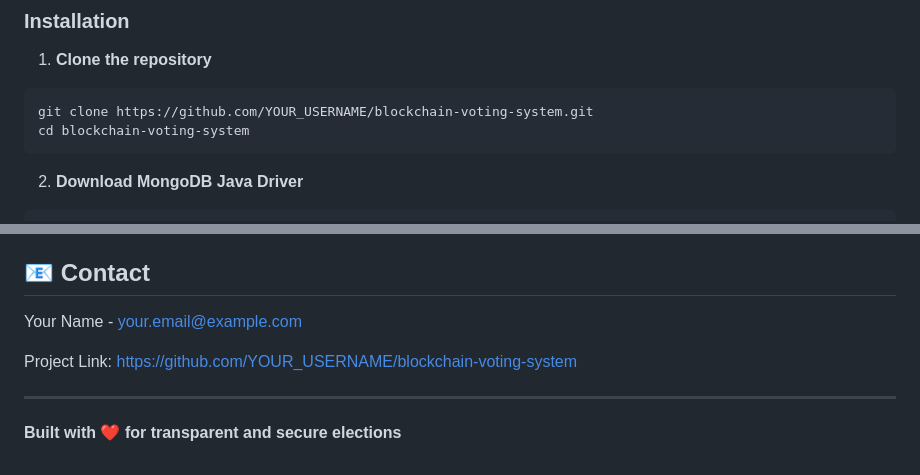
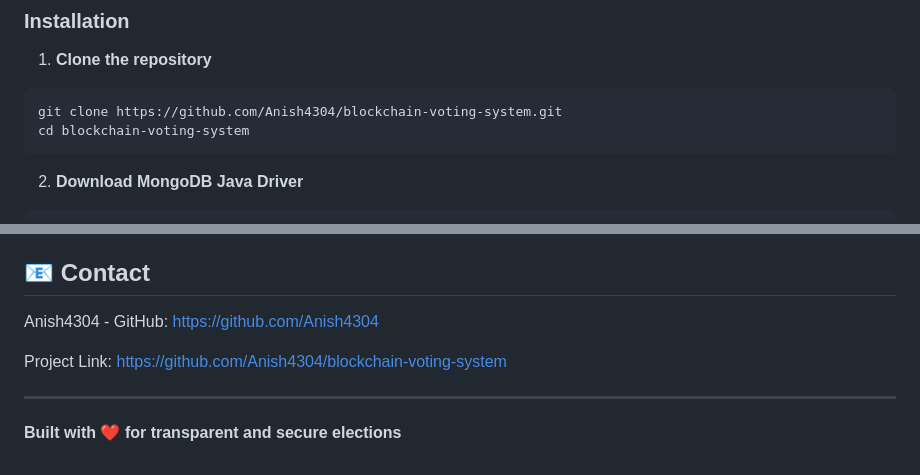
Before and after one commit to Anish4304/blockchain-voting-system, a Markdown page: README.md, 2 parts joined by grey strips. GitHub-like rendering.

Commit message:
Update README with GitHub username

````diff
--- a/README.md
+++ b/README.md
@@ -70,7 +70,7 @@ blockchain-voting-system/
 
 1. **Clone the repository**
 ```bash
-git clone https://github.com/YOUR_USERNAME/blockchain-voting-system.git
+git clone https://github.com/Anish4304/blockchain-voting-system.git
 cd blockchain-voting-system
 ```
 
@@ -207,9 +207,9 @@ This project is licensed under the MIT License.
 
 ## 📧 Contact
 
-Your Name - your.email@example.com
+Anish4304 - GitHub: https://github.com/Anish4304
 
-Project Link: https://github.com/YOUR_USERNAME/blockchain-voting-system
+Project Link: https://github.com/Anish4304/blockchain-voting-system
 
 ---
 
````
